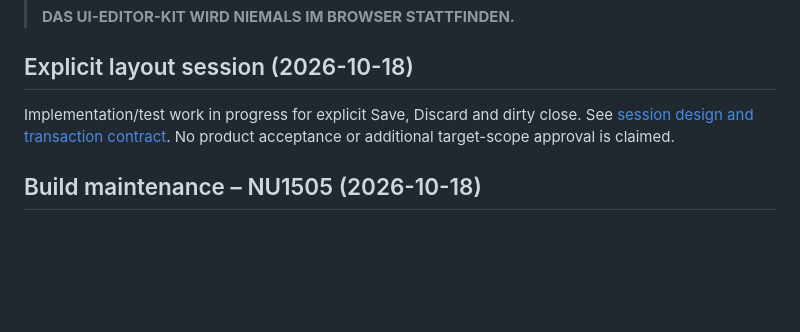
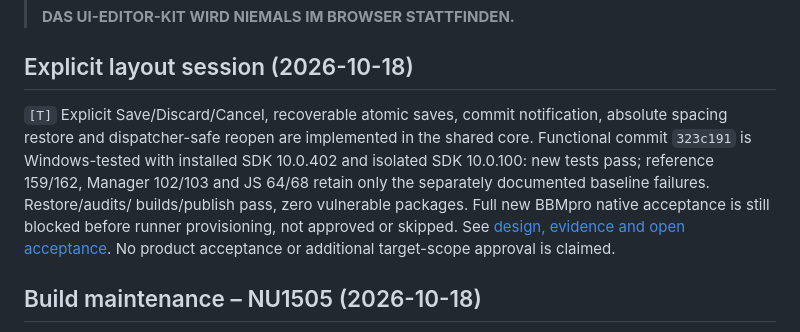
Before and after one commit to SteffenBandholt/UI-Editor-kit, a Markdown page: STATUS.md, the part around the change. GitHub-like rendering; blank space fills up the shorter version.

```diff
--- a/STATUS.md
+++ b/STATUS.md
@@ -6,8 +6,14 @@
 
 ## Explicit layout session (2026-10-18)
 
-Implementation/test work in progress for explicit Save, Discard and dirty close.
-See [session design and transaction contract](docs/EXPLICIT_LAYOUT_SESSION.md).
+`[T]` Explicit Save/Discard/Cancel, recoverable atomic saves, commit notification,
+absolute spacing restore and dispatcher-safe reopen are implemented in the shared
+core. Functional commit `323c191` is Windows-tested with installed SDK 10.0.402 and
+isolated SDK 10.0.100: new tests pass; reference 159/162, Manager 102/103 and JS
+64/68 retain only the separately documented baseline failures. Restore/audits/
+builds/publish pass, zero vulnerable packages. Full new BBMpro native acceptance
+is still blocked before runner provisioning, not approved or skipped.
+See [design, evidence and open acceptance](docs/EXPLICIT_LAYOUT_SESSION.md).
 No product acceptance or additional target-scope approval is claimed.
 
 ## Build maintenance – NU1505 (2026-10-18)
```
Also changed, not shown: docs/EXPLICIT_LAYOUT_SESSION.md (+35 -0 lines).
